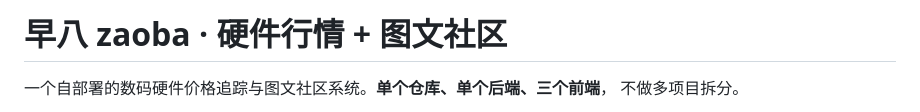
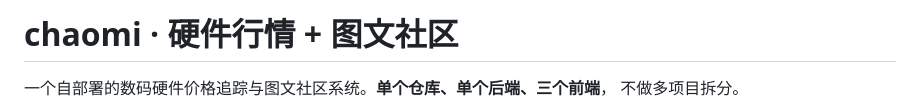
Before and after one commit to bailu12300/chaomi, a Markdown page: README.md, the part around the change. GitHub-like rendering.

Commit message:
Change project name in README to 'chaomi'
Updated the project title in the README to reflect the new name.

```diff
--- a/README.md
+++ b/README.md
@@ -1,4 +1,4 @@
-# 早八 zaoba · 硬件行情 + 图文社区
+# chaomi · 硬件行情 + 图文社区
 
 一个自部署的数码硬件价格追踪与图文社区系统。**单个仓库、单个后端、三个前端**，
 不做多项目拆分。
```
